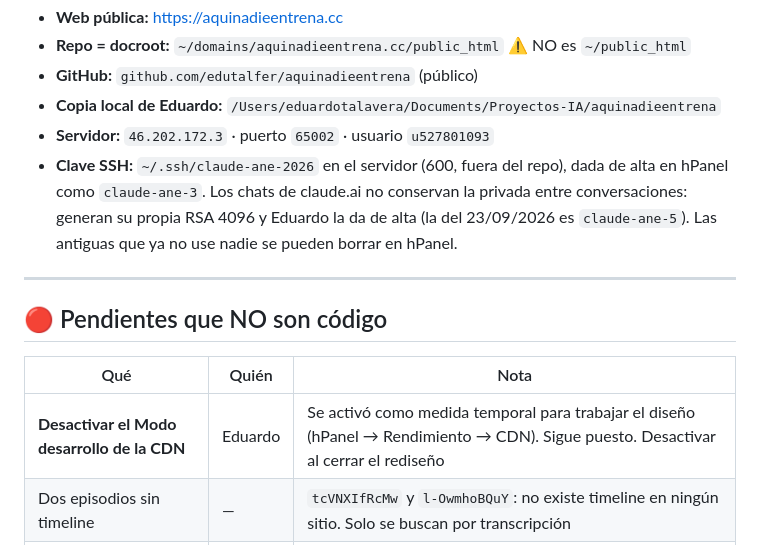
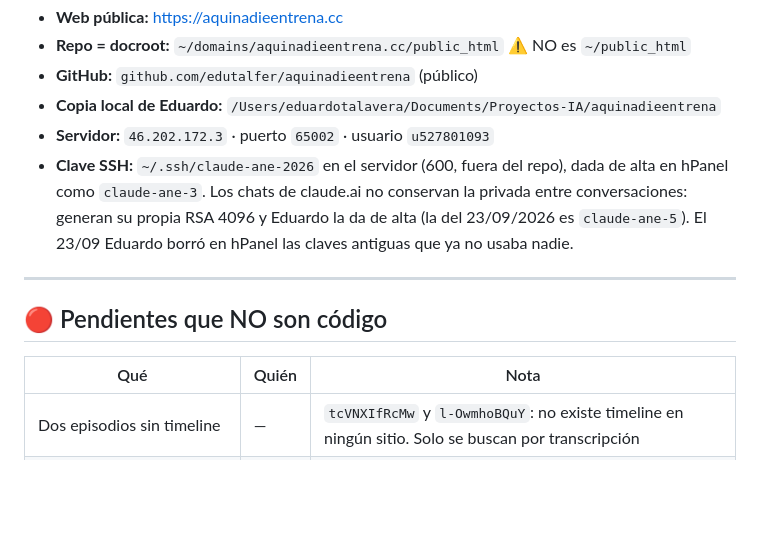
Before and after one commit to edutalfer/aquinadieentrena, a Markdown page: memorybank/03_ESTADO_ACTUAL.md, the part around the change. Drawn GitHub-style; blank space fills up the shorter version.

Commit message:
CDN fuera de Modo desarrollo y claves SSH antiguas borradas (23/09)

```diff
--- a/memorybank/03_ESTADO_ACTUAL.md
+++ b/memorybank/03_ESTADO_ACTUAL.md
@@ -77,8 +77,8 @@ cargado** (si no, contarían como «sin resultado» búsquedas que sí lo tienen
 - **Clave SSH:** `~/.ssh/claude-ane-2026` en el servidor (600, fuera del repo),
   dada de alta en hPanel como `claude-ane-3`. Los chats de claude.ai no
   conservan la privada entre conversaciones: generan su propia RSA 4096 y
-  Eduardo la da de alta (la del 23/09/2026 es `claude-ane-5`). Las antiguas
-  que ya no use nadie se pueden borrar en hPanel.
+  Eduardo la da de alta (la del 23/09/2026 es `claude-ane-5`). El 23/09
+  Eduardo borró en hPanel las claves antiguas que ya no usaba nadie.
 
 ---
 
@@ -86,7 +86,6 @@ cargado** (si no, contarían como «sin resultado» búsquedas que sí lo tienen
 
 | Qué | Quién | Nota |
 |---|---|---|
-| **Desactivar el Modo desarrollo de la CDN** | Eduardo | Se activó como medida temporal para trabajar el diseño (hPanel → Rendimiento → CDN). Sigue puesto. Desactivar al cerrar el rediseño |
 | Dos episodios sin timeline | — | `tcVNXIfRcMw` y `l-OwmhoBQuY`: no existe timeline en ningún sitio. Solo se buscan por transcripción |
 | Jerga mal transcrita («tubles» por «tubeless») | — | Ver P7 en `02_DECISIONES.md` |
 
```
Also changed, not shown: CLAUDE.md (+3 -2 lines), memorybank/00_MEGAPLAN_WEB_ANE.md (+1 -2 lines).
